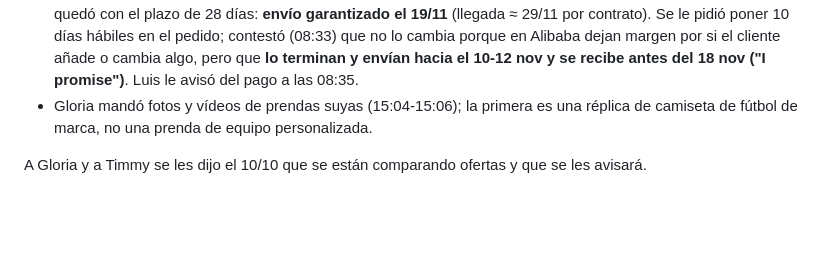
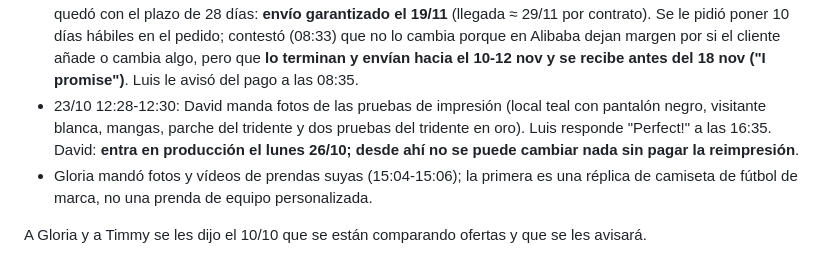
Before and after one commit to luismi1702/corunaatlantics, a Markdown page: docs/proveedores-equipacion.md, the part around the change. Drawn GitHub-style; blank space fills up the shorter version.

```diff
--- a/docs/proveedores-equipacion.md
+++ b/docs/proveedores-equipacion.md
@@ -149,6 +149,10 @@ iría por Alibaba con Trade Assurance.
   contrato). Se le pidió poner 10 días hábiles en el pedido; contestó (08:33) que no lo cambia porque
   en Alibaba dejan margen por si el cliente añade o cambia algo, pero que **lo terminan y envían hacia
   el 10-12 nov y se recibe antes del 18 nov ("I promise")**. Luis le avisó del pago a las 08:35.
+- 23/10 12:28-12:30: David manda fotos de las pruebas de impresión (local teal con pantalón negro,
+  visitante blanca, mangas, parche del tridente y dos pruebas del tridente en oro). Luis responde
+  "Perfect!" a las 16:35. David: **entra en producción el lunes 26/10; desde ahí no se puede cambiar
+  nada sin pagar la reimpresión**.
 - Gloria mandó fotos y vídeos de prendas suyas (15:04-15:06); la primera es una réplica de
   camiseta de fútbol de marca, no una prenda de equipo personalizada.
 
```
Also changed, not shown: CHANGELOG.md (+13 -0 lines), docs/pendiente.md (+3 -0 lines).
